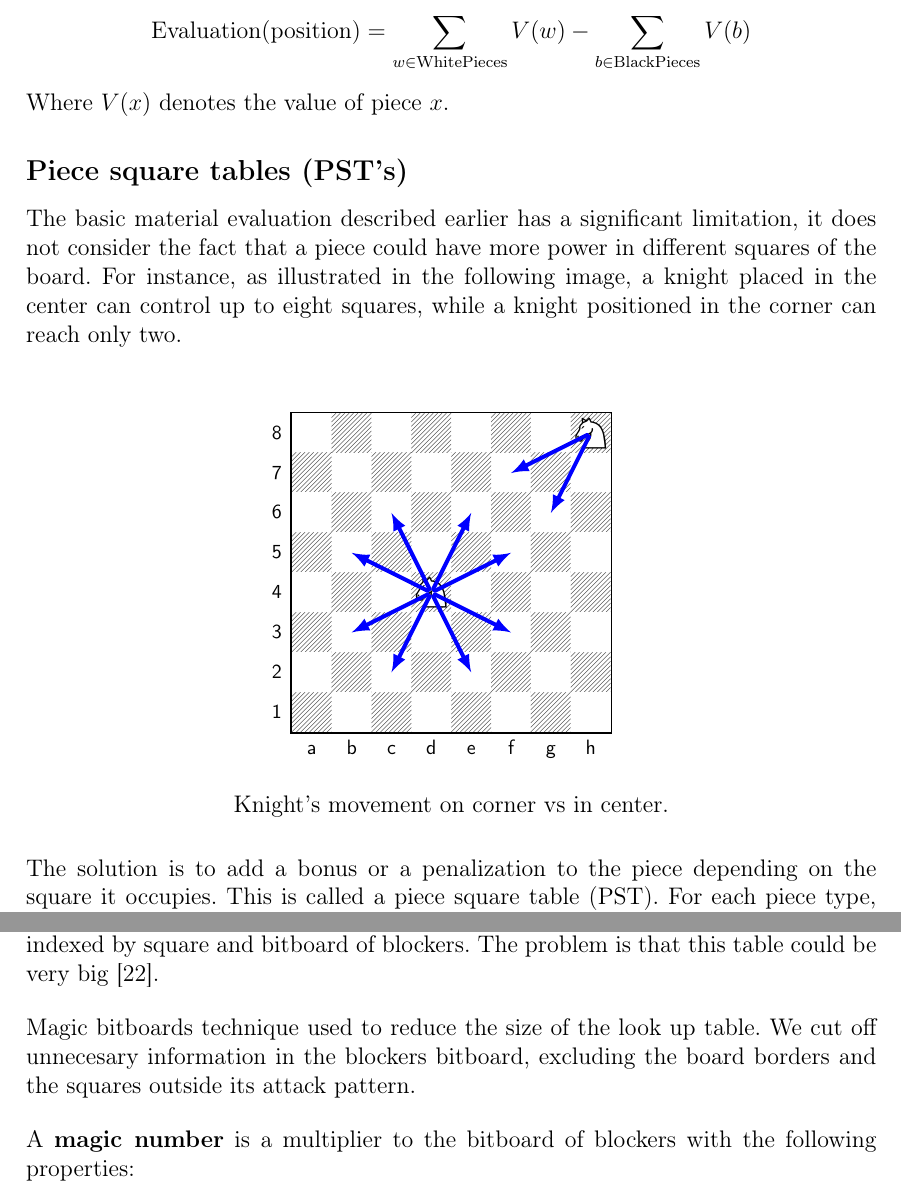
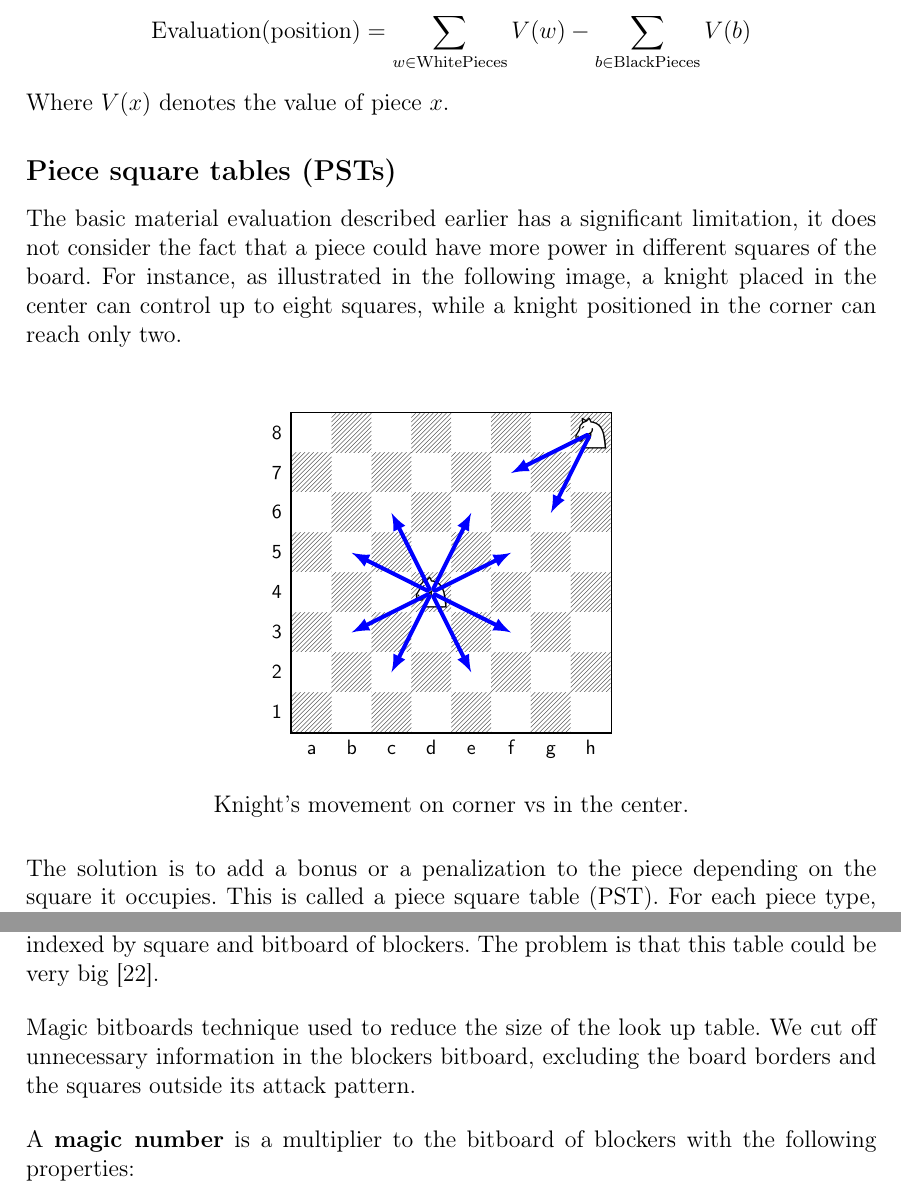
Before and after one commit to LauraWangQiu/AlphaDeepChess, a LaTeX book (docs/AlphaDeepChess/TFGTeXiS.tex, which reads docs/AlphaDeepChess/Capitulos/DescripcionTrabajo.tex, docs/AlphaDeepChess/Capitulos/ImprovementTechniques.tex): two parts of pages 52 and 66 of 92, joined at a grey line, cut so that both start at the same text. The pictures show the PDF file docs/AlphaDeepChess/TFGTeXiS.pdf that the author committed with the source.

Commit message:
more typos

```diff
--- a/docs/AlphaDeepChess/Capitulos/DescripcionTrabajo.tex
+++ b/docs/AlphaDeepChess/Capitulos/DescripcionTrabajo.tex
@@ -212,7 +212,7 @@ In this section we present how our evaluation function works. For each position,
 
 \noindent Where $V(x)$ denotes the value of piece $x$.
 
-\subsection*{Piece square tables (PST's)}
+\subsection*{Piece square tables (PSTs)}
 
 \noindent The basic material evaluation described earlier has a significant limitation, it does not consider the fact that a piece could have more power in different squares of the board. For instance, as illustrated in the following image, a knight placed in the center can control up to eight squares, while a knight positioned in the corner can reach only two.
 
@@ -226,7 +226,7 @@ In this section we present how our evaluation function works. For each position,
         markmoves={h8-g6,h8-f7,d4-b5,d4-b3,d4-c2,d4-c6,d4-e6,d4-e2,d4-f5,d4-f3},
         arrow=to
     ]
-    \caption*{Knight's movement on corner vs in center.}\label{fig:knight-movement-corner-and-center}
+    \caption*{Knight's movement on corner vs in the center.}\label{fig:knight-movement-corner-and-center}
 \end{figure}
 
 \noindent The solution is to add a bonus or a penalization to the piece depending on the square it occupies. This is called a piece square table (PST). For each piece type, a PST assigns a positional bonus based on the square it occupies. These tables are typically implemented as arrays indexed by square and piece type~\cite{PieceSquareTables}.
--- a/docs/AlphaDeepChess/Capitulos/ImprovementTechniques.tex
+++ b/docs/AlphaDeepChess/Capitulos/ImprovementTechniques.tex
@@ -153,7 +153,7 @@ We can create a look up table of all the rook and bishop moves for each square o
 
 \vspace{1em}
 
-\noindent Magic bitboards technique used to reduce the size of the look up table. We cut off unnecesary information in the blockers bitboard, excluding the board borders and the squares outside its attack pattern.
+\noindent Magic bitboards technique used to reduce the size of the look up table. We cut off unnecessary information in the blockers bitboard, excluding the board borders and the squares outside its attack pattern.
 
 \vspace{1em}
 
```
Also changed, not shown: docs/AlphaDeepChess/Capitulos/Introduccion.tex (+1 -1 lines), docs/AlphaDeepChess/Cascaras/abstract.tex (+1 -1 lines), docs/AlphaDeepChess/Cascaras/agradecimientos.tex (+1 -1 lines), docs/AlphaDeepChess/Cascaras/resumen.tex (+1 -1 lines), docs/AlphaDeepChess/TFGTeXiS.pdf, 1 other file.
